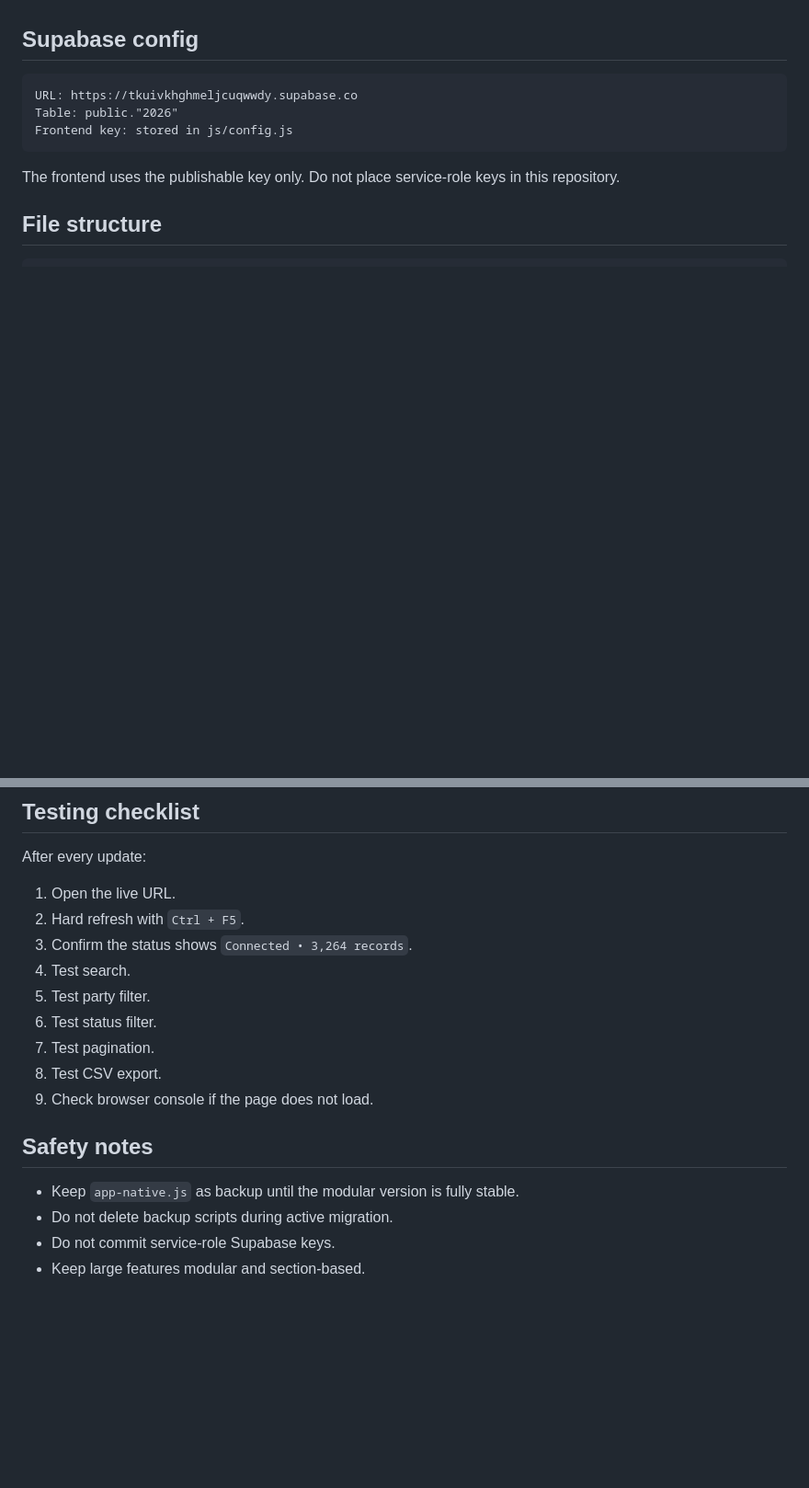
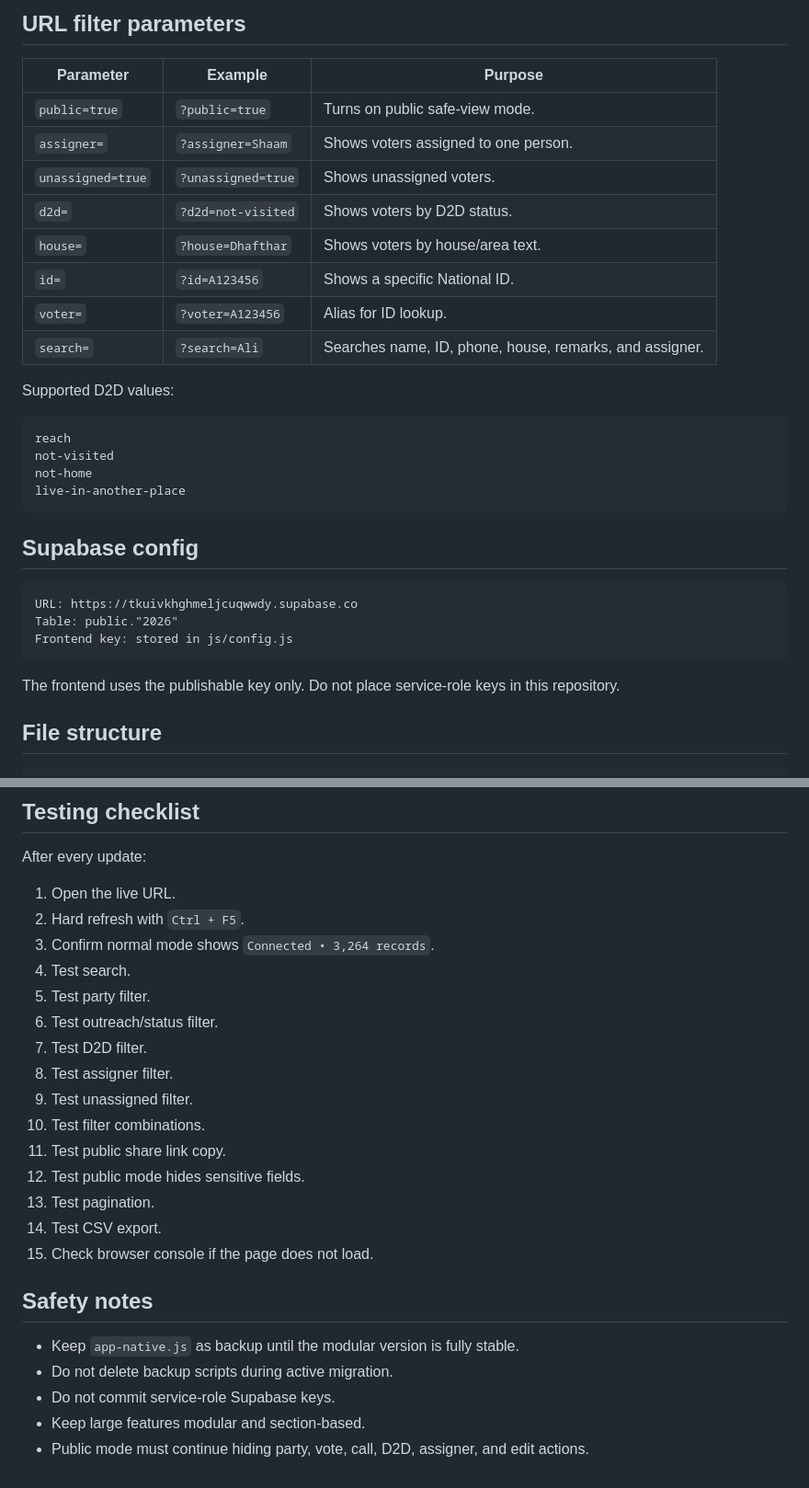
Before and after one commit to whitesaffron2025-droid/2026, a Markdown page: README.md, 2 parts joined by grey strips. Shown at 92% size. Drawn GitHub-style; blank space fills up the shorter version.

````diff
--- a/README.md
+++ b/README.md
@@ -48,3 +97,24 @@ Planned next:
+## URL filter parameters
+
+| Parameter | Example | Purpose |
+|---|---|---|
+| `public=true` | `?public=true` | Turns on public safe-view mode. |
+| `assigner=` | `?assigner=Shaam` | Shows voters assigned to one person. |
+| `unassigned=true` | `?unassigned=true` | Shows unassigned voters. |
+| `d2d=` | `?d2d=not-visited` | Shows voters by D2D status. |
+| `house=` | `?house=Dhafthar` | Shows voters by house/area text. |
+| `id=` | `?id=A123456` | Shows a specific National ID. |
+| `voter=` | `?voter=A123456` | Alias for ID lookup. |
+| `search=` | `?search=Ali` | Searches name, ID, phone, house, remarks, and assigner. |
+
+Supported D2D values:
+
+```text
+reach
+not-visited
+not-home
+live-in-another-place
+```
 
 ## Supabase config
 
@@ -201,13 +291,19 @@ After every update:
 
 1. Open the live URL.
 2. Hard refresh with `Ctrl + F5`.
-3. Confirm the status shows `Connected • 3,264 records`.
+3. Confirm normal mode shows `Connected • 3,264 records`.
 4. Test search.
 5. Test party filter.
-6. Test status filter.
-7. Test pagination.
-8. Test CSV export.
-9. Check browser console if the page does not load.
+6. Test outreach/status filter.
+7. Test D2D filter.
+8. Test assigner filter.
+9. Test unassigned filter.
+10. Test filter combinations.
+11. Test public share link copy.
+12. Test public mode hides sensitive fields.
+13. Test pagination.
+14. Test CSV export.
+15. Check browser console if the page does not load.
 
 ## Safety notes
 
@@ -215,3 +311,4 @@ After every update:
 - Do not delete backup scripts during active migration.
 - Do not commit service-role Supabase keys.
 - Keep large features modular and section-based.
+- Public mode must continue hiding party, vote, call, D2D, assigner, and edit actions.
````
Also changed, not shown: other parts of README.md (+87 -18 lines).
